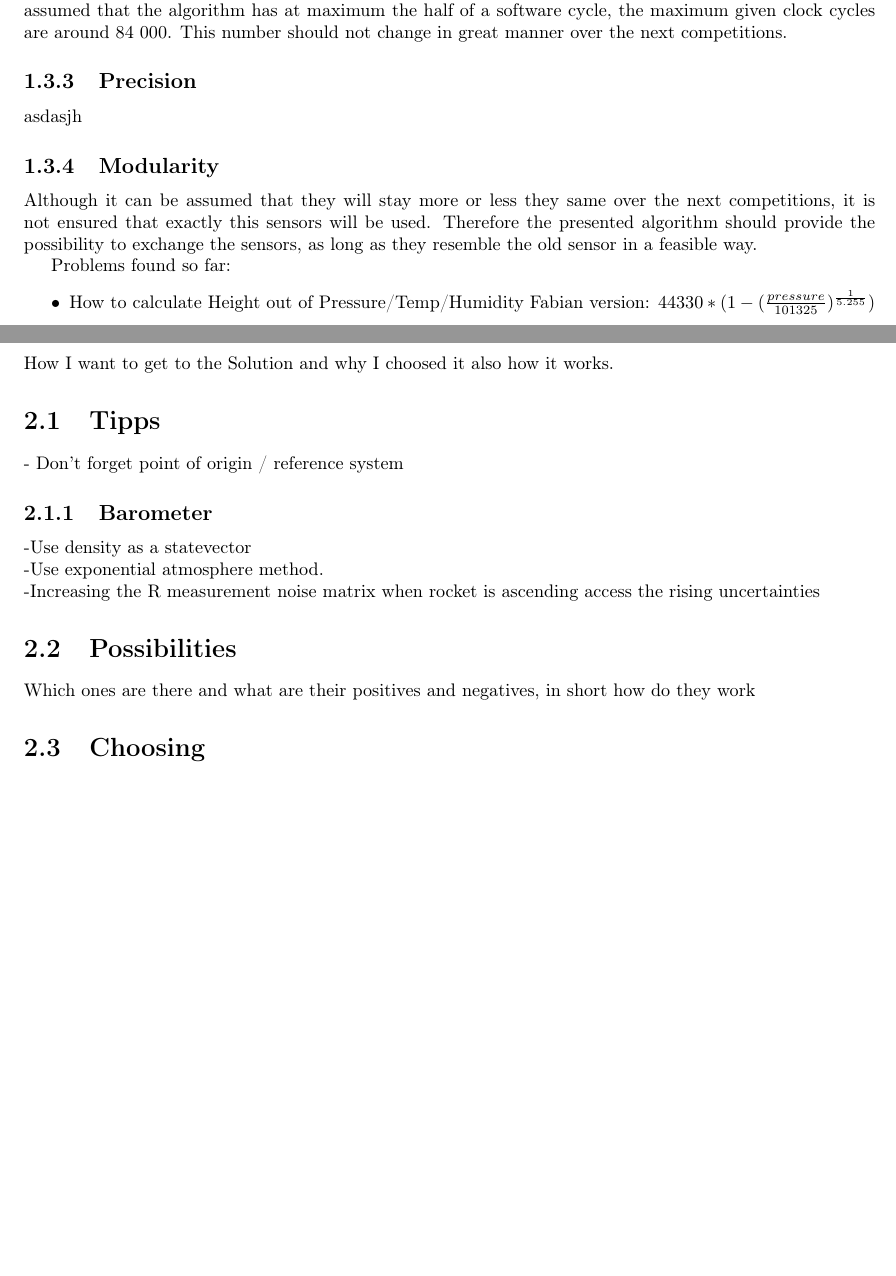
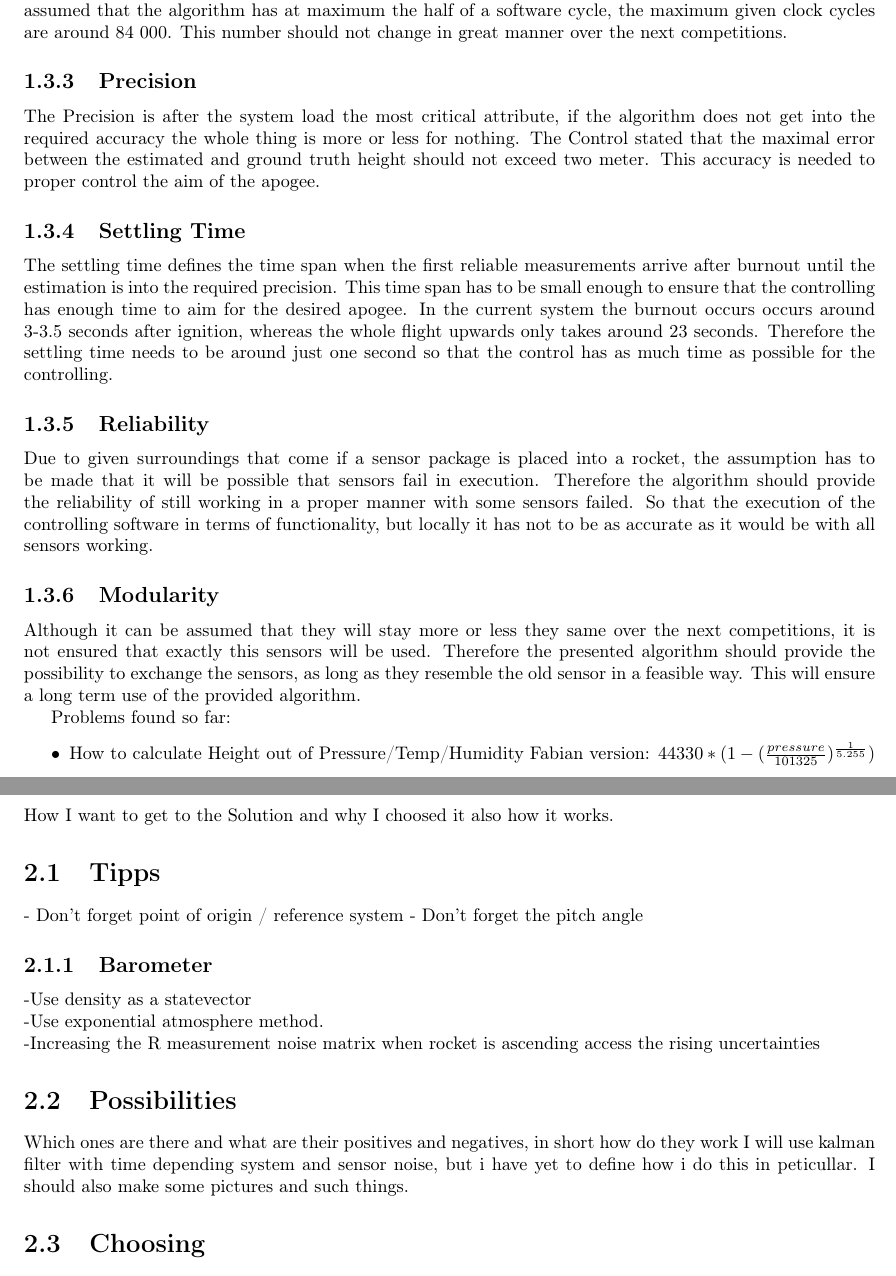
Before and after one commit to Geilomat/BDADoku, a LaTeX thesis (main.tex, which reads Approach.tex, Introduction.tex): two parts of pages 6 and 8 of 14, joined at a grey line, cut so that both start at the same text, the shorter picture padded with empty space. Compiled offline with pdfLaTeX.

Commit message:
Made some additional introduction

```diff
--- a/Approach.tex
+++ b/Approach.tex
@@ -3,6 +3,8 @@
 
   \section{Tipps}
   - Don't forget point of origin / reference system
+  - Don't forget the pitch angle
+
 
   \subsection{Barometer}
   -Use density as a statevector \\
@@ -12,6 +14,8 @@
 
   \section{Possibilities}
   Which ones are there and what are their positives and negatives, in short how do they work
+  I will use kalman filter with time depending system and sensor noise, but i have yet to define how i do this in peticullar.
+  I should also make some pictures and such things.
 
   \section{Choosing}
   Why i choosed Kalman Filter
--- a/Introduction.tex
+++ b/Introduction.tex
@@ -35,16 +35,33 @@
  First of all there are different sensors which all do measure different values and have different parameters (precision, sampling time).
  So the algorithm has to be play out the strength of the different sensors to uneplay their individual weaknesses.
  Additionally, because this algorithm is system critical, it has to be reliable enough that it still is working properly if sensors failing.
+
+
  \subsection{System Load}
  The cycling time will be around 1 ms on a embedded system. This time was chosen on the behalf that it would be difficult to get the exact needed cycling time on ensure the needed controlability of the rockets apogee.
  Therefore the system load that the algorithm can cause, has to be strongly limited, so that it can be run on this given system.
  The system this year is an 32 bit Arm Processor which runs on 168 MHz, assumed that the algorithm has at maximum the half of a software cycle, the maximum given clock cycles are around 84 000.
  This number should not change in great manner over the next competitions.
+
  \subsection{Precision}
- asdasjh
+ The Precision is after the system load the most critical attribute, if the algorithm does not get into the required accuracy the whole thing is more or less for nothing.
+ The Control stated that the maximal error between the estimated and ground truth height should not exceed two meter. This accuracy is needed to proper control the aim of the apogee.
+
+ \subsection{Settling Time}
+ The settling time defines the time span when the first reliable measurements arrive after burnout until the estimation is into the required precision.
+ This time span has to be small enough to ensure that the controlling has enough time to aim for the desired apogee. In the current system the burnout occurs
+ occurs around 3-3.5 seconds after ignition, whereas the whole flight upwards only takes around 23 seconds. Therefore the settling time needs to be around just
+ one second so that the control has as much time as possible for the controlling.
+
+ \subsection{Reliability}
+ Due to given surroundings that come if a sensor package is placed into a rocket, the assumption has to be made that it will be possible that sensors fail in execution.
+ Therefore the algorithm should provide the reliability of still working in a proper manner with some sensors failed. So that the execution of the controlling software
+ in terms of functionality, but locally it has not to be as accurate as it would be with all sensors working.
+
  \subsection{Modularity}
  Although it can be assumed that they will stay more or less they same over the next competitions, it is not ensured that exactly this sensors will be used.
  Therefore the presented algorithm should provide the possibility to exchange the sensors, as long as they resemble the old sensor in a feasible way.
+ This will ensure a long term use of the provided algorithm.
 
  Problems found so far:
  \begin{itemize}
```
Also changed, not shown: main.pdf, Introduction.tex (5 more changed lines).
